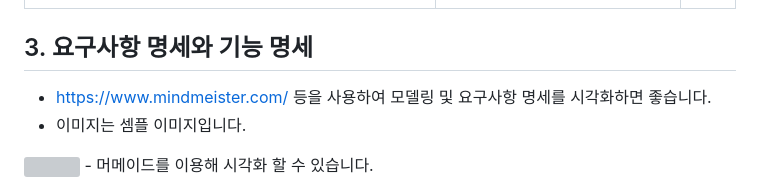
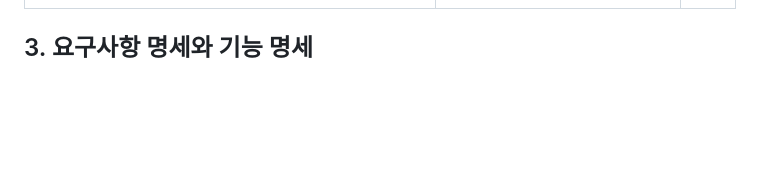
Before and after one commit to PP-ENTER/PP-ENTER-BE, a Markdown page: README.md, the part around one of its changes. Rendered like a GitHub page; blank space fills up the shorter version; grey boxes are pictures that could not be loaded.

Commit message:
DOCS : 요구사항 명세와 기능 명세

````diff
--- a/README.md
+++ b/README.md
@@ -101,9 +101,5 @@
 
 
 ## 3. 요구사항 명세와 기능 명세
-- https://www.mindmeister.com/ 등을 사용하여 모델링 및 요구사항 명세를 시각화하면 좋습니다.
-- 이미지는 셈플 이미지입니다.
-<img src="map.png" width="100%">
-- 머메이드를 이용해 시각화 할 수 있습니다.
 
 ```mermaid
````
Also changed, not shown: other parts of README.md (+13 -36 lines).
